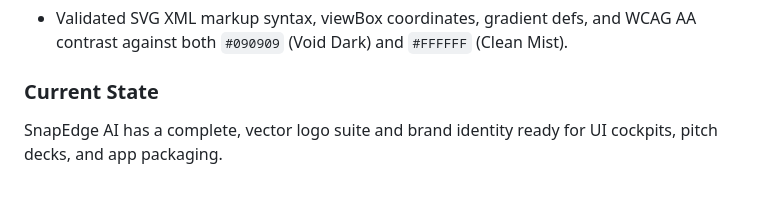
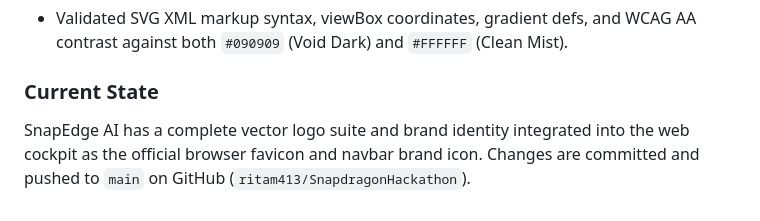
Before and after one commit to ritam413/SnapdragonHackathon, a Markdown page: tracker.md, the part around the change. GitHub-like rendering.

Commit message:
docs: update tracker handoff log with push completion

```diff
--- a/tracker.md
+++ b/tracker.md
@@ -317,4 +317,4 @@ Execute the `/logo-design` skill to design and generate a brand identity and sca
 - Validated SVG XML markup syntax, viewBox coordinates, gradient defs, and WCAG AA contrast against both `#090909` (Void Dark) and `#FFFFFF` (Clean Mist).
 
 ### Current State
-SnapEdge AI has a complete, vector logo suite and brand identity ready for UI cockpits, pitch decks, and app packaging.
+SnapEdge AI has a complete vector logo suite and brand identity integrated into the web cockpit as the official browser favicon and navbar brand icon. Changes are committed and pushed to `main` on GitHub (`ritam413/SnapdragonHackathon`).
```
